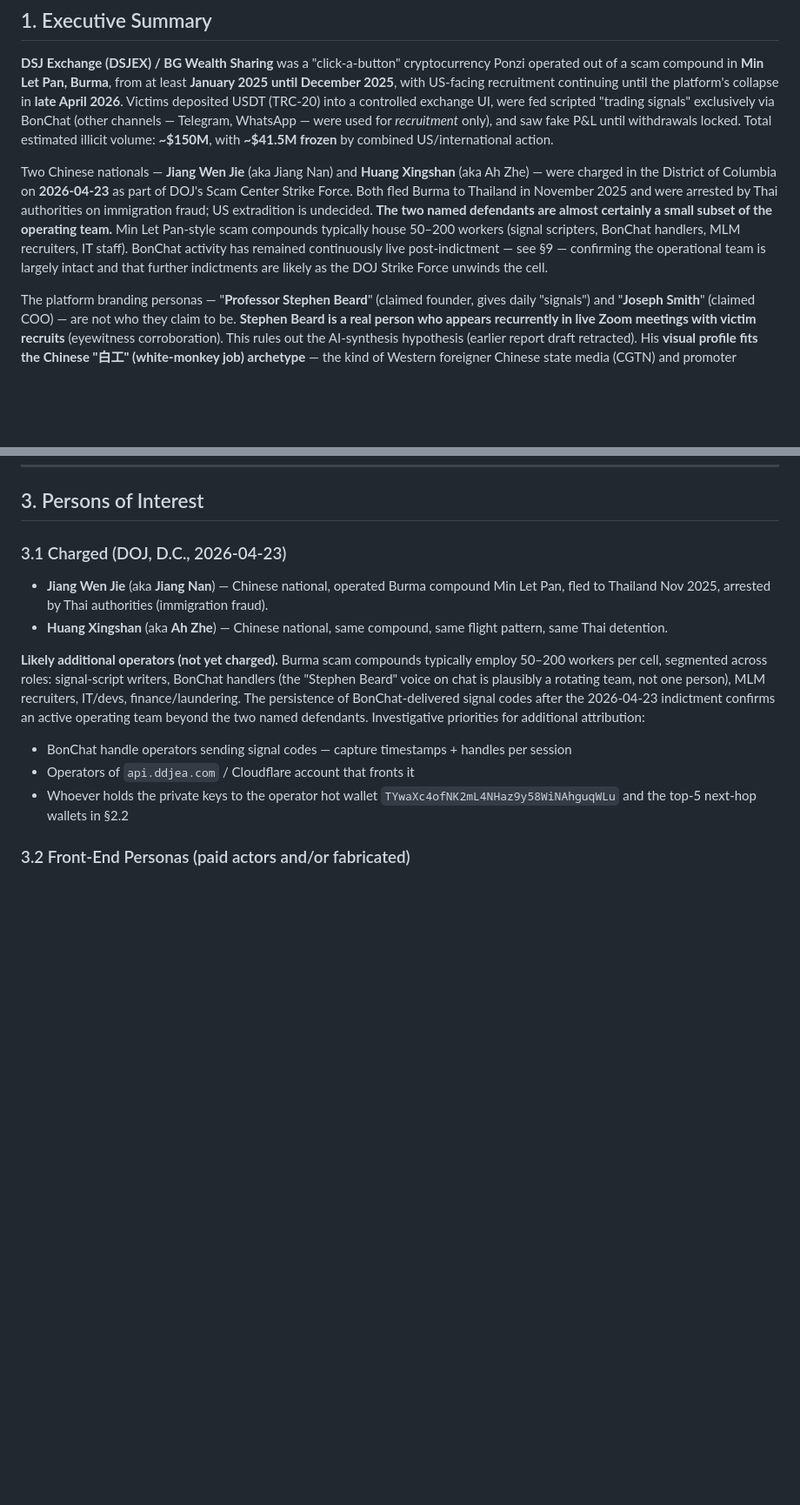
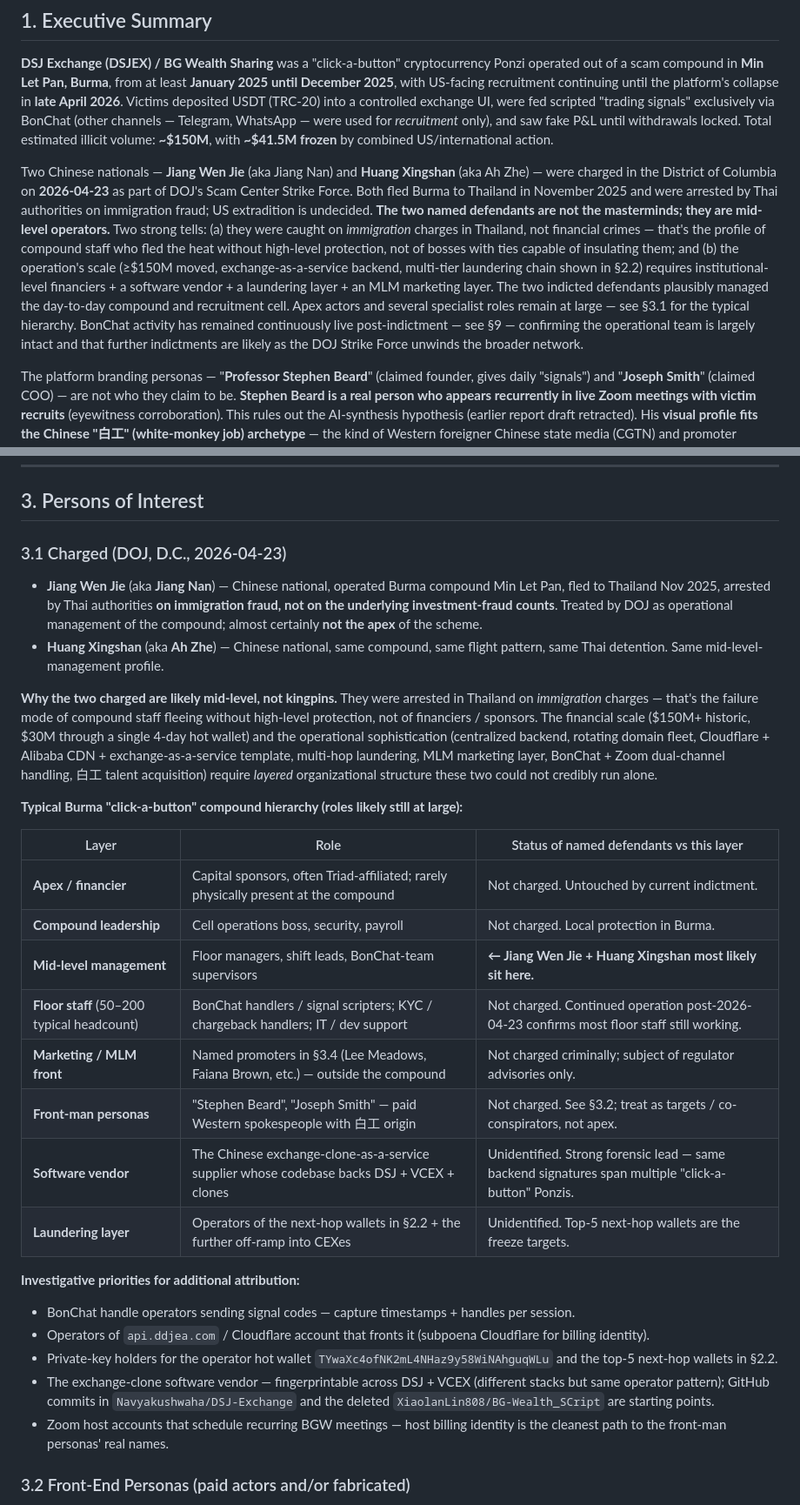
Before and after one commit to tjsims1/bg-wealth-dsj-osint, a Markdown page: REPORT.md, 2 parts joined by grey strips. Shown at 87% size. GitHub-like rendering; blank space fills up the shorter version.

Commit message:
Reframe: 2 indicted are mid-level managers, not kingpins; add full hierarchy

```diff
--- a/REPORT.md
+++ b/REPORT.md
@@ -11,7 +11,7 @@
 
 **DSJ Exchange (DSJEX) / BG Wealth Sharing** was a "click-a-button" cryptocurrency Ponzi operated out of a scam compound in **Min Let Pan, Burma**, from at least **January 2025 until December 2025**, with US-facing recruitment continuing until the platform's collapse in **late April 2026**. Victims deposited USDT (TRC-20) into a controlled exchange UI, were fed scripted "trading signals" exclusively via BonChat (other channels — Telegram, WhatsApp — were used for *recruitment* only), and saw fake P&L until withdrawals locked. Total estimated illicit volume: **~$150M**, with **~$41.5M frozen** by combined US/international action.
 
-Two Chinese nationals — **Jiang Wen Jie** (aka Jiang Nan) and **Huang Xingshan** (aka Ah Zhe) — were charged in the District of Columbia on **2026-04-23** as part of DOJ's Scam Center Strike Force. Both fled Burma to Thailand in November 2025 and were arrested by Thai authorities on immigration fraud; US extradition is undecided. **The two named defendants are almost certainly a small subset of the operating team.** Min Let Pan-style scam compounds typically house 50–200 workers (signal scripters, BonChat handlers, MLM recruiters, IT staff). BonChat activity has remained continuously live post-indictment — see §9 — confirming the operational team is largely intact and that further indictments are likely as the DOJ Strike Force unwinds the cell.
+Two Chinese nationals — **Jiang Wen Jie** (aka Jiang Nan) and **Huang Xingshan** (aka Ah Zhe) — were charged in the District of Columbia on **2026-04-23** as part of DOJ's Scam Center Strike Force. Both fled Burma to Thailand in November 2025 and were arrested by Thai authorities on immigration fraud; US extradition is undecided. **The two named defendants are not the masterminds; they are mid-level operators.** Two strong tells: (a) they were caught on *immigration* charges in Thailand, not financial crimes — that's the profile of compound staff who fled the heat without high-level protection, not of bosses with ties capable of insulating them; and (b) the operation's scale (≥$150M moved, exchange-as-a-service backend, multi-tier laundering chain shown in §2.2) requires institutional-level financiers + a software vendor + a laundering layer + an MLM marketing layer. The two indicted defendants plausibly managed the day-to-day compound and recruitment cell. Apex actors and several specialist roles remain at large — see §3.1 for the typical hierarchy. BonChat activity has remained continuously live post-indictment — see §9 — confirming the operational team is largely intact and that further indictments are likely as the DOJ Strike Force unwinds the broader network.
 
 The platform branding personas — "**Professor Stephen Beard**" (claimed founder, gives daily "signals") and "**Joseph Smith**" (claimed COO) — are not who they claim to be. **Stephen Beard is a real person who appears recurrently in live Zoom meetings with victim recruits** (eyewitness corroboration). This rules out the AI-synthesis hypothesis (earlier report draft retracted). His **visual profile fits the Chinese "白工" (white-monkey job) archetype** — the kind of Western foreigner Chinese state media (CGTN) and promoter agencies recruit for legitimacy theater — so the most plausible reconstruction is: **白工 origin → escalated involvement**. Recurring live Zoom appearances rule out a one-shot prop hire and put him squarely in the "knowing participant" category by now, regardless of how much he understood at first. Treat him as a **target / co-conspirator candidate, not a mere witness**, while recognizing he is **a hired front man — not the apex of the operation**. Investigators should reverse-image-search his face (likely surfaces in prior CGTN appearances or other Chinese-promoter materials) and subpoena recordings of past BGW Zoom sessions for direct-evidence statements. The actual technical operation relied on freelance/commissioned developers in India and possibly elsewhere, with the source code briefly exposed on public GitHub.
 
@@ -113,13 +113,30 @@ Forensic value: backend repo before deletion contained referral-code logic, depo
 
 ### 3.1 Charged (DOJ, D.C., 2026-04-23)
 
-- **Jiang Wen Jie** (aka **Jiang Nan**) — Chinese national, operated Burma compound Min Let Pan, fled to Thailand Nov 2025, arrested by Thai authorities (immigration fraud).
-- **Huang Xingshan** (aka **Ah Zhe**) — Chinese national, same compound, same flight pattern, same Thai detention.
+- **Jiang Wen Jie** (aka **Jiang Nan**) — Chinese national, operated Burma compound Min Let Pan, fled to Thailand Nov 2025, arrested by Thai authorities **on immigration fraud, not on the underlying investment-fraud counts**. Treated by DOJ as operational management of the compound; almost certainly **not the apex** of the scheme.
+- **Huang Xingshan** (aka **Ah Zhe**) — Chinese national, same compound, same flight pattern, same Thai detention. Same mid-level-management profile.
 
-**Likely additional operators (not yet charged).** Burma scam compounds typically employ 50–200 workers per cell, segmented across roles: signal-script writers, BonChat handlers (the "Stephen Beard" voice on chat is plausibly a rotating team, not one person), MLM recruiters, IT/devs, finance/laundering. The persistence of BonChat-delivered signal codes after the 2026-04-23 indictment confirms an active operating team beyond the two named defendants. Investigative priorities for additional attribution:
-- BonChat handle operators sending signal codes — capture timestamps + handles per session
-- Operators of `api.ddjea.com` / Cloudflare account that fronts it
-- Whoever holds the private keys to the operator hot wallet `TYwaXc4ofNK2mL4NHaz9y58WiNAhguqWLu` and the top-5 next-hop wallets in §2.2
+**Why the two charged are likely mid-level, not kingpins.** They were arrested in Thailand on *immigration* charges — that's the failure mode of compound staff fleeing without high-level protection, not of financiers / sponsors. The financial scale ($150M+ historic, $30M through a single 4-day hot wallet) and the operational sophistication (centralized backend, rotating domain fleet, Cloudflare + Alibaba CDN + exchange-as-a-service template, multi-hop laundering, MLM marketing layer, BonChat + Zoom dual-channel handling, 白工 talent acquisition) require *layered* organizational structure these two could not credibly run alone.
+
+**Typical Burma "click-a-button" compound hierarchy (roles likely still at large):**
+
+| Layer | Role | Status of named defendants vs this layer |
+| --- | --- | --- |
+| **Apex / financier** | Capital sponsors, often Triad-affiliated; rarely physically present at the compound | Not charged. Untouched by current indictment. |
+| **Compound leadership** | Cell operations boss, security, payroll | Not charged. Local protection in Burma. |
+| **Mid-level management** | Floor managers, shift leads, BonChat-team supervisors | **← Jiang Wen Jie + Huang Xingshan most likely sit here.** |
+| **Floor staff** (50–200 typical headcount) | BonChat handlers / signal scripters; KYC / chargeback handlers; IT / dev support | Not charged. Continued operation post-2026-04-23 confirms most floor staff still working. |
+| **Marketing / MLM front** | Named promoters in §3.4 (Lee Meadows, Faiana Brown, etc.) — outside the compound | Not charged criminally; subject of regulator advisories only. |
+| **Front-man personas** | "Stephen Beard", "Joseph Smith" — paid Western spokespeople with 白工 origin | Not charged. See §3.2; treat as targets / co-conspirators, not apex. |
+| **Software vendor** | The Chinese exchange-clone-as-a-service supplier whose codebase backs DSJ + VCEX + clones | Unidentified. Strong forensic lead — same backend signatures span multiple "click-a-button" Ponzis. |
+| **Laundering layer** | Operators of the next-hop wallets in §2.2 + the further off-ramp into CEXes | Unidentified. Top-5 next-hop wallets are the freeze targets. |
+
+**Investigative priorities for additional attribution:**
+- BonChat handle operators sending signal codes — capture timestamps + handles per session.
+- Operators of `api.ddjea.com` / Cloudflare account that fronts it (subpoena Cloudflare for billing identity).
+- Private-key holders for the operator hot wallet `TYwaXc4ofNK2mL4NHaz9y58WiNAhguqWLu` and the top-5 next-hop wallets in §2.2.
+- The exchange-clone software vendor — fingerprintable across DSJ + VCEX (different stacks but same operator pattern); GitHub commits in `Navyakushwaha/DSJ-Exchange` and the deleted `XiaolanLin808/BG-Wealth_SCript` are starting points.
+- Zoom host accounts that schedule recurring BGW meetings — host billing identity is the cleanest path to the front-man personas' real names.
 
 ### 3.2 Front-End Personas (paid actors and/or fabricated)
 
```
